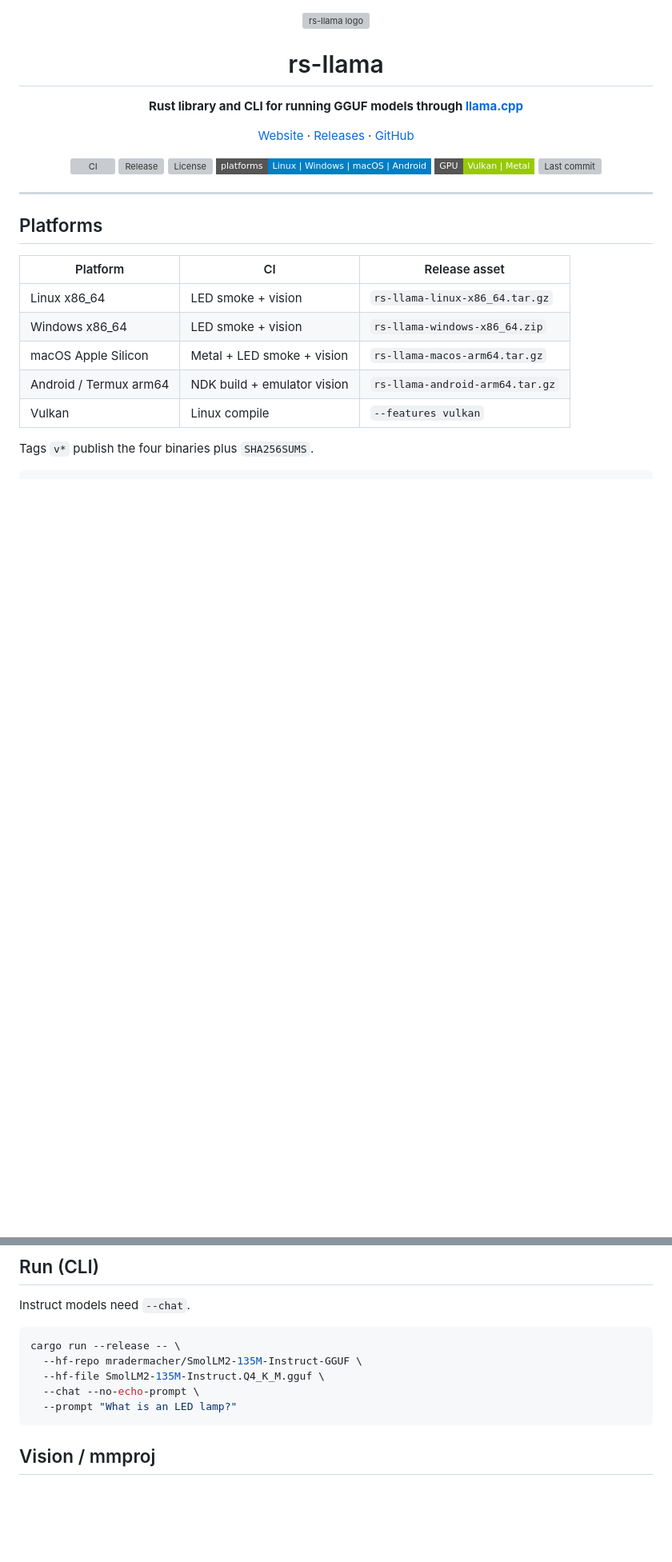
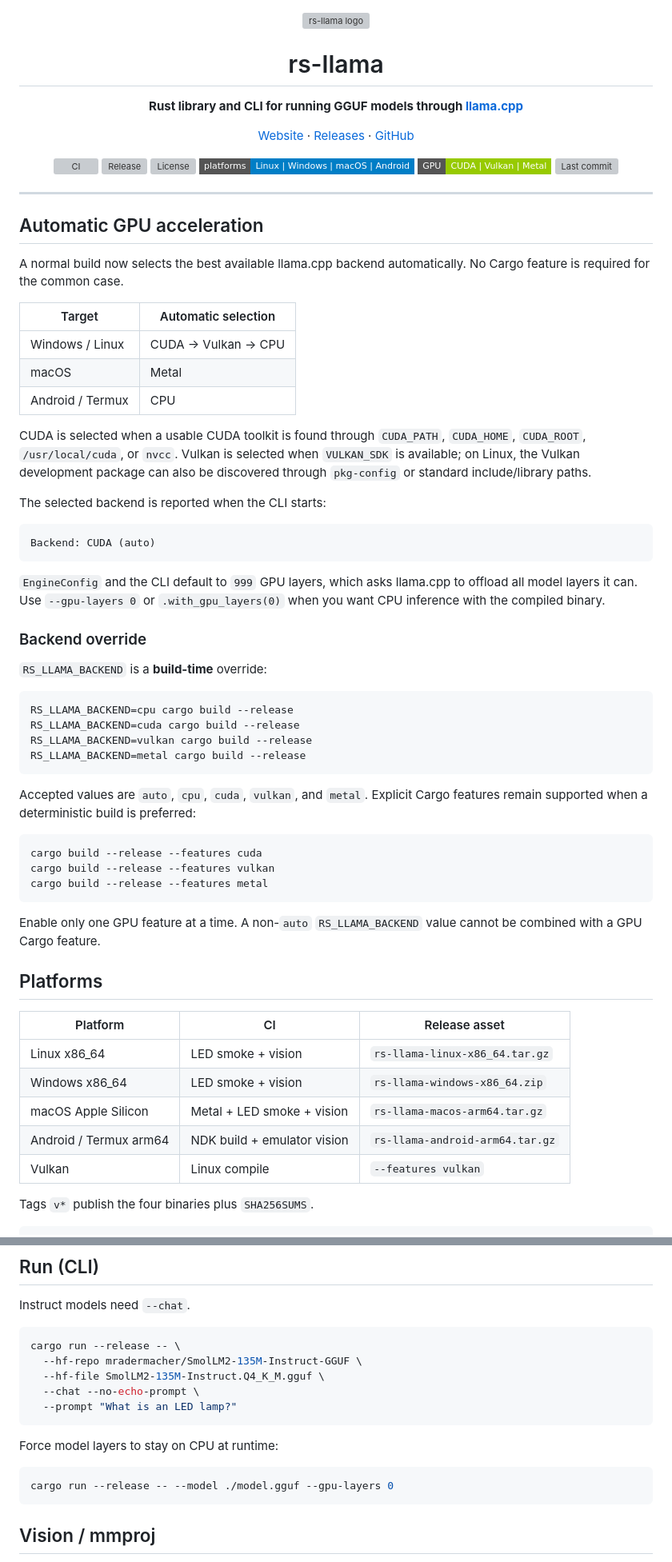
Before and after one commit to dhhieu113pro/rs-llama, a Markdown page: README.md, 2 parts joined by grey strips. Shown at 80% size. GitHub-like rendering; badges without logos; blank space fills up the shorter version; grey boxes are pictures that could not be loaded.

Commit message:
docs: document automatic GPU backend selection

````diff
--- a/README.md
+++ b/README.md
@@ -21,11 +21,52 @@
   <img src="https://img.shields.io/github/v/release/dhhieu113pro/rs-llama?style=flat-square" alt="Release">
   <img src="https://img.shields.io/github/license/dhhieu113pro/rs-llama?style=flat-square" alt="License">
   <img src="https://img.shields.io/badge/platforms-Linux%20%7C%20Windows%20%7C%20macOS%20%7C%20Android-blue?style=flat-square" alt="Platforms">
-  <img src="https://img.shields.io/badge/GPU-Vulkan%20%7C%20Metal-green?style=flat-square" alt="GPU">
+  <img src="https://img.shields.io/badge/GPU-CUDA%20%7C%20Vulkan%20%7C%20Metal-green?style=flat-square" alt="GPU">
   <img src="https://img.shields.io/github/last-commit/dhhieu113pro/rs-llama?style=flat-square" alt="Last commit">
 </p>
 
 ---
+
+## Automatic GPU acceleration
+
+A normal build now selects the best available llama.cpp backend automatically. No Cargo feature is required for the common case.
+
+| Target | Automatic selection |
+|---|---|
+| Windows / Linux | CUDA → Vulkan → CPU |
+| macOS | Metal |
+| Android / Termux | CPU |
+
+CUDA is selected when a usable CUDA toolkit is found through `CUDA_PATH`, `CUDA_HOME`, `CUDA_ROOT`, `/usr/local/cuda`, or `nvcc`. Vulkan is selected when `VULKAN_SDK` is available; on Linux, the Vulkan development package can also be discovered through `pkg-config` or standard include/library paths.
+
+The selected backend is reported when the CLI starts:
+
+```text
+Backend: CUDA (auto)
+```
+
+`EngineConfig` and the CLI default to `999` GPU layers, which asks llama.cpp to offload all model layers it can. Use `--gpu-layers 0` or `.with_gpu_layers(0)` when you want CPU inference with the compiled binary.
+
+### Backend override
+
+`RS_LLAMA_BACKEND` is a **build-time** override:
+
+```bash
+RS_LLAMA_BACKEND=cpu cargo build --release
+RS_LLAMA_BACKEND=cuda cargo build --release
+RS_LLAMA_BACKEND=vulkan cargo build --release
+RS_LLAMA_BACKEND=metal cargo build --release
+```
+
+Accepted values are `auto`, `cpu`, `cuda`, `vulkan`, and `metal`. Explicit Cargo features remain supported when a deterministic build is preferred:
+
+```bash
+cargo build --release --features cuda
+cargo build --release --features vulkan
+cargo build --release --features metal
+```
+
+Enable only one GPU feature at a time. A non-`auto` `RS_LLAMA_BACKEND` value cannot be combined with a GPU Cargo feature.
 
 ## Platforms
 
@@ -126,6 +171,12 @@ cargo run --release -- \
   --prompt "What is an LED lamp?"
 ```
 
+Force model layers to stay on CPU at runtime:
+
+```bash
+cargo run --release -- --model ./model.gguf --gpu-layers 0
+```
+
 ## Vision / mmproj
 
 CI generates a text image (`LED LAMP`) and runs `--image` on Linux, Windows, macOS, and an Android x86_64 emulator.
````
Also changed, not shown: other parts of README.md (+8 -3 lines).
